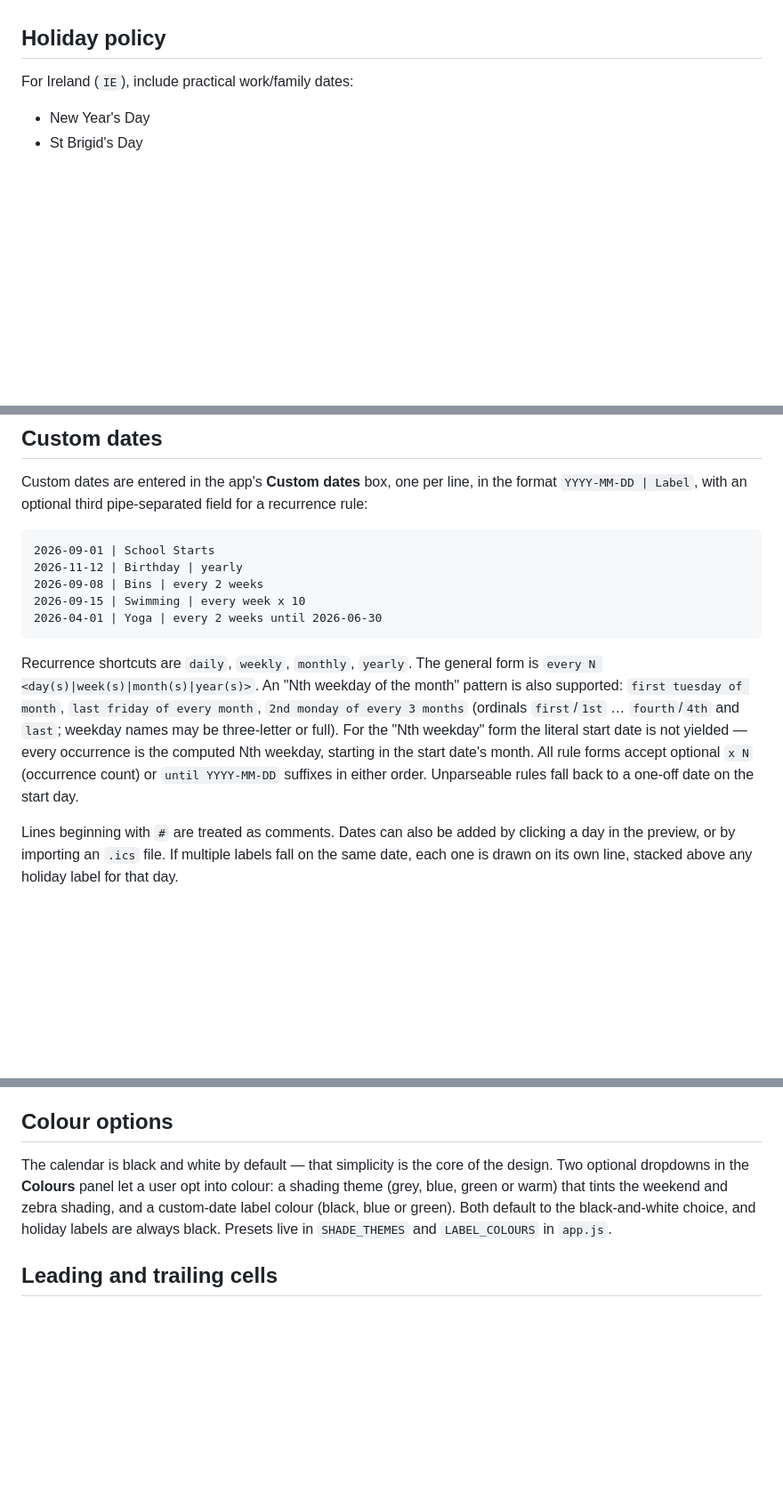
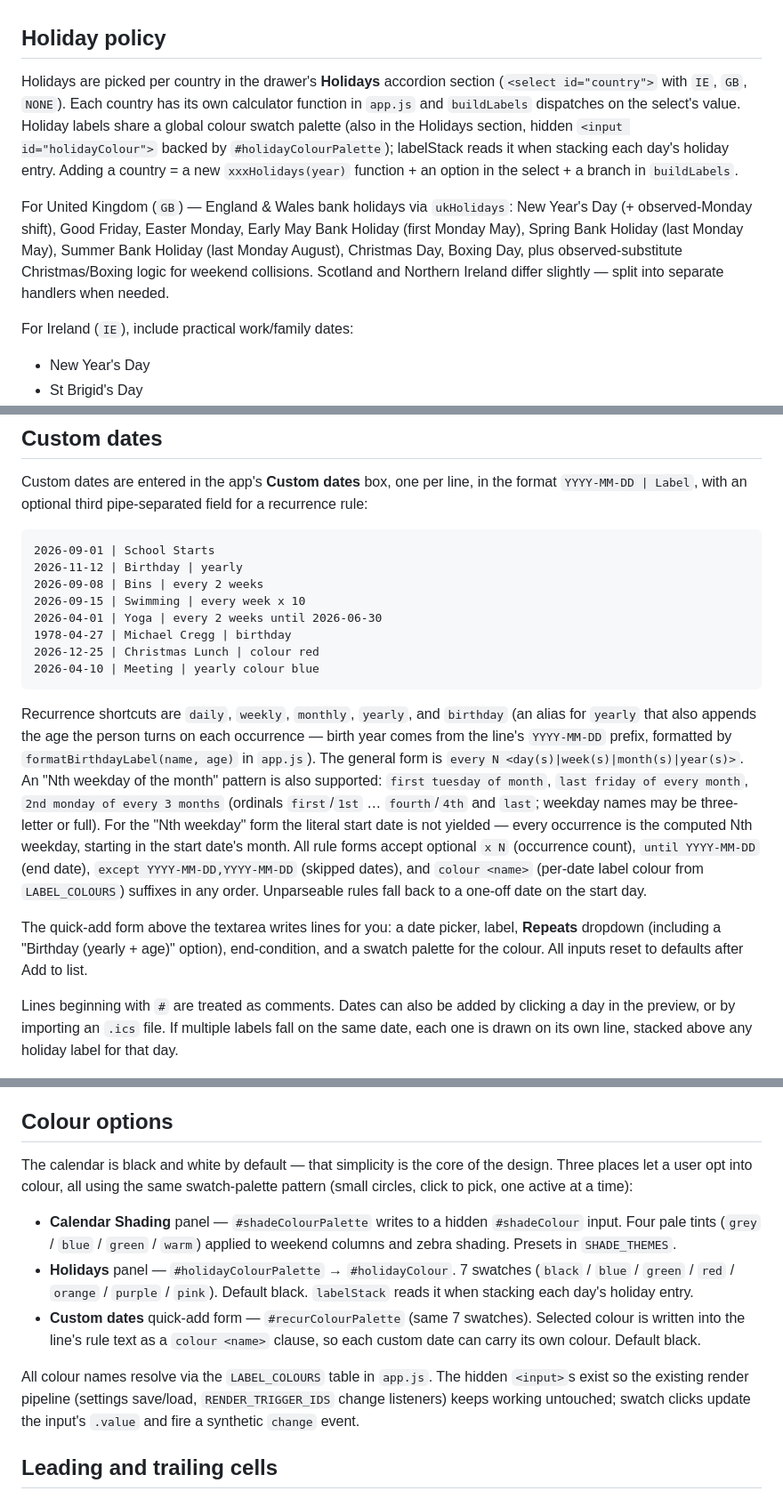
Before and after one commit to danielcregg/printable-calendar-generator, a Markdown page: AGENTS.md, 3 parts joined by grey strips. Shown at 89% size. Drawn GitHub-style; blank space fills up the shorter version.

Commit message:
Document the per-date colour clause, birthday rule, holiday palette, and UK holidays in AGENTS.md

````diff
--- a/AGENTS.md
+++ b/AGENTS.md
@@ -120,6 +120,23 @@ calendars.
 
 ## Holiday policy
 
+Holidays are picked per country in the drawer's **Holidays** accordion section
+(`<select id="country">` with `IE`, `GB`, `NONE`). Each country has its own
+calculator function in `app.js` and `buildLabels` dispatches on the select's
+value. Holiday labels share a global colour swatch palette (also in the
+Holidays section, hidden `<input id="holidayColour">` backed by
+`#holidayColourPalette`); labelStack reads it when stacking each day's holiday
+entry. Adding a country = a new `xxxHolidays(year)` function + an option in
+the select + a branch in `buildLabels`.
+
+For United Kingdom (`GB`) — England & Wales bank holidays via `ukHolidays`:
+New Year's Day (+ observed-Monday shift), Good Friday, Easter Monday, Early
+May Bank Holiday (first Monday May), Spring Bank Holiday (last Monday May),
+Summer Bank Holiday (last Monday August), Christmas Day, Boxing Day, plus
+observed-substitute Christmas/Boxing logic for weekend collisions. Scotland
+and Northern Ireland differ slightly — split into separate handlers when
+needed.
+
 For Ireland (`IE`), include practical work/family dates:
 
 - New Year's Day
@@ -150,17 +167,28 @@ rule:
 2026-09-08 | Bins | every 2 weeks
 2026-09-15 | Swimming | every week x 10
 2026-04-01 | Yoga | every 2 weeks until 2026-06-30
+1978-04-27 | Michael Cregg | birthday
+2026-12-25 | Christmas Lunch | colour red
+2026-04-10 | Meeting | yearly colour blue
 ```
 
-Recurrence shortcuts are `daily`, `weekly`, `monthly`, `yearly`. The general form is
+Recurrence shortcuts are `daily`, `weekly`, `monthly`, `yearly`, and `birthday`
+(an alias for `yearly` that also appends the age the person turns on each
+occurrence — birth year comes from the line's `YYYY-MM-DD` prefix, formatted by
+`formatBirthdayLabel(name, age)` in `app.js`). The general form is
 `every N <day(s)|week(s)|month(s)|year(s)>`. An "Nth weekday of the month" pattern
 is also supported: `first tuesday of month`, `last friday of every month`, `2nd
 monday of every 3 months` (ordinals `first`/`1st` … `fourth`/`4th` and `last`;
 weekday names may be three-letter or full). For the "Nth weekday" form the literal
 start date is not yielded — every occurrence is the computed Nth weekday, starting
-in the start date's month. All rule forms accept optional `x N` (occurrence count)
-or `until YYYY-MM-DD` suffixes in either order. Unparseable rules fall back to a
-one-off date on the start day.
+in the start date's month. All rule forms accept optional `x N` (occurrence count),
+`until YYYY-MM-DD` (end date), `except YYYY-MM-DD,YYYY-MM-DD` (skipped dates),
+and `colour <name>` (per-date label colour from `LABEL_COLOURS`) suffixes in any
+order. Unparseable rules fall back to a one-off date on the start day.
+
+The quick-add form above the textarea writes lines for you: a date picker, label,
+**Repeats** dropdown (including a "Birthday (yearly + age)" option), end-condition,
+and a swatch palette for the colour. All inputs reset to defaults after Add to list.
 
 Lines beginning with `#` are treated as comments. Dates can also be added by clicking a
 day in the preview, or by importing an `.ics` file. If multiple labels fall on the same
@@ -184,11 +212,23 @@ them to the automatic values.
 ## Colour options
 
 The calendar is black and white by default — that simplicity is the core of
-the design. Two optional dropdowns in the **Colours** panel let a user opt
-into colour: a shading theme (grey, blue, green or warm) that tints the
-weekend and zebra shading, and a custom-date label colour (black, blue or
-green). Both default to the black-and-white choice, and holiday labels are
-always black. Presets live in `SHADE_THEMES` and `LABEL_COLOURS` in `app.js`.
+the design. Three places let a user opt into colour, all using the same
+swatch-palette pattern (small circles, click to pick, one active at a time):
+
+- **Calendar Shading** panel — `#shadeColourPalette` writes to a hidden
+  `#shadeColour` input. Four pale tints (`grey` / `blue` / `green` / `warm`)
+  applied to weekend columns and zebra shading. Presets in `SHADE_THEMES`.
+- **Holidays** panel — `#holidayColourPalette` → `#holidayColour`. 7 swatches
+  (`black` / `blue` / `green` / `red` / `orange` / `purple` / `pink`). Default
+  black. `labelStack` reads it when stacking each day's holiday entry.
+- **Custom dates** quick-add form — `#recurColourPalette` (same 7 swatches).
+  Selected colour is written into the line's rule text as a `colour <name>`
+  clause, so each custom date can carry its own colour. Default black.
+
+All colour names resolve via the `LABEL_COLOURS` table in `app.js`. The hidden
+`<input>`s exist so the existing render pipeline (settings save/load,
+`RENDER_TRIGGER_IDS` change listeners) keeps working untouched; swatch clicks
+update the input's `.value` and fire a synthetic `change` event.
 
 ## Leading and trailing cells
 
````
